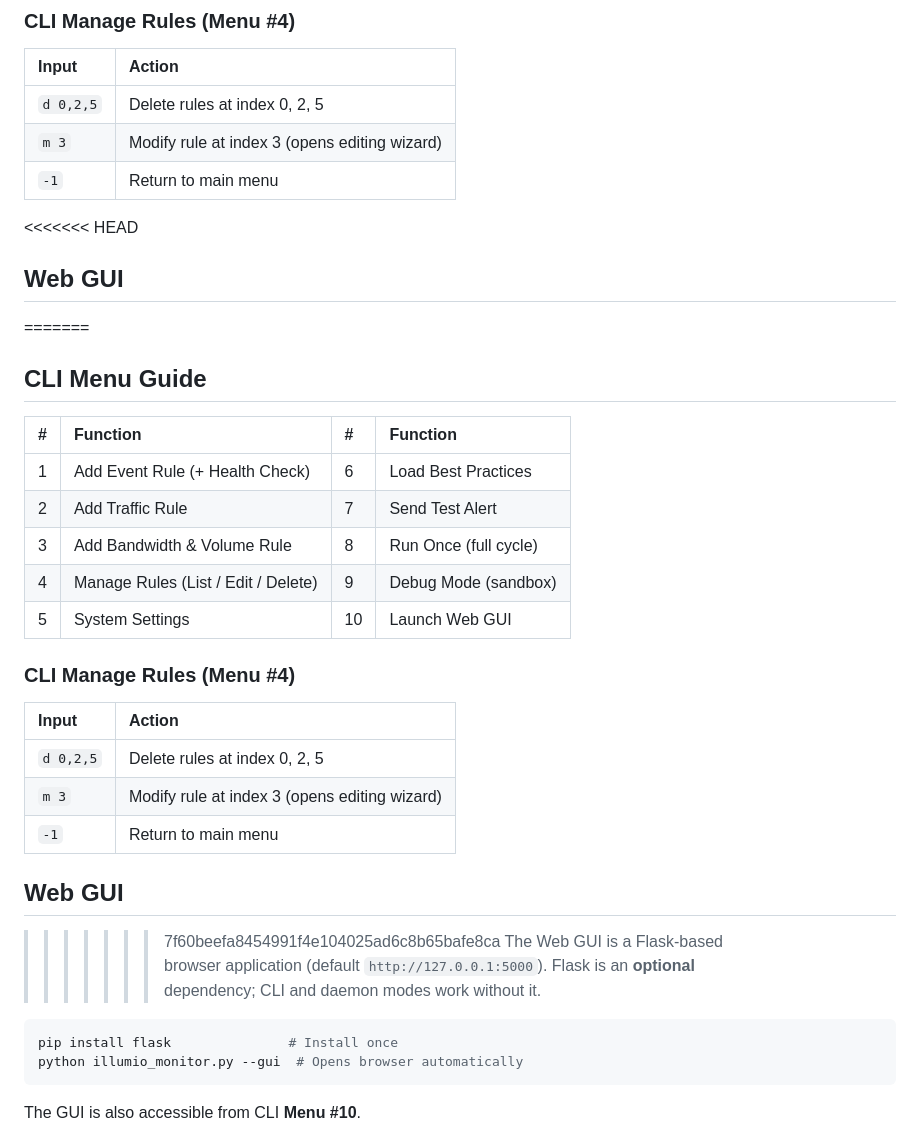
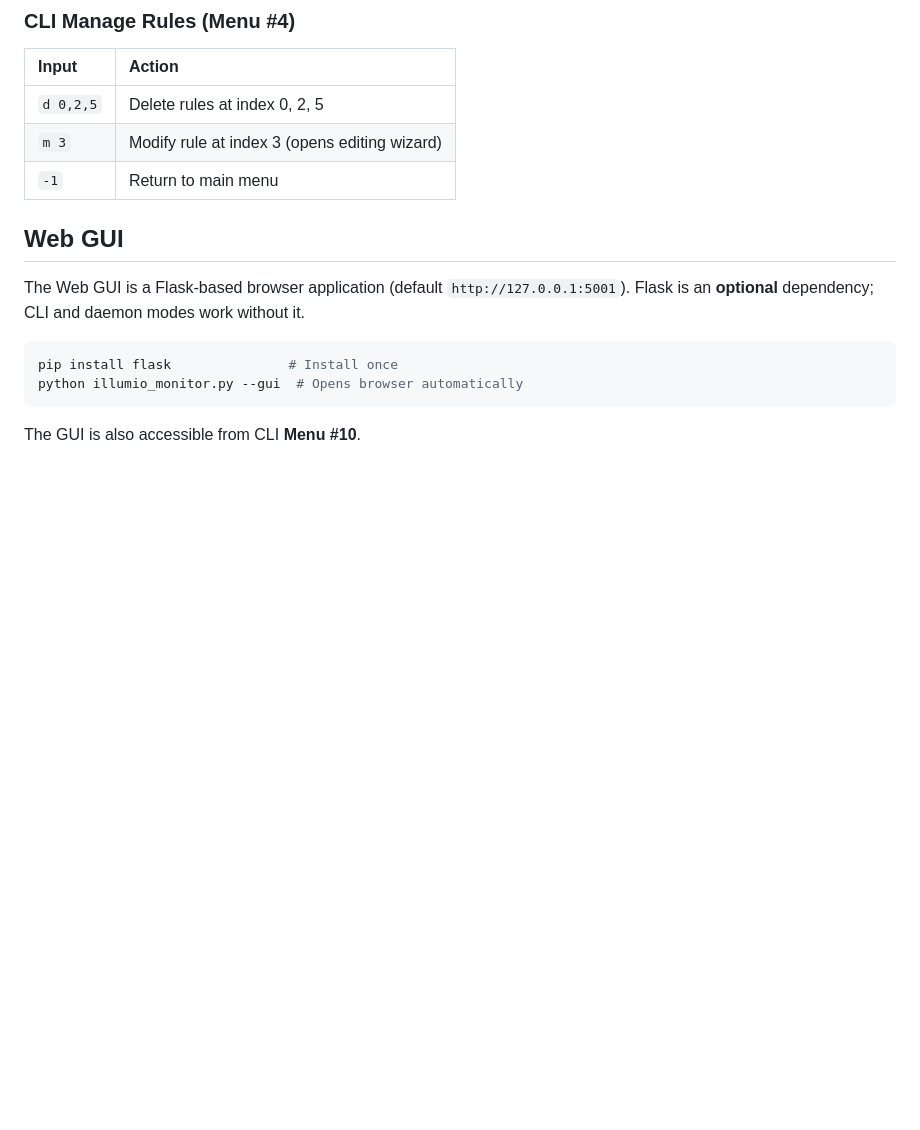
Before and after one commit to harry10148/illumio_monitor, a Markdown page: README.md, the part around one of its changes. Rendered like a GitHub page; blank space fills up the shorter version.

Commit message:
docs: update README documentation.

````diff
--- a/README.md
+++ b/README.md
@@ -72,32 +72,9 @@ API: https://pce.lab.local:8443 | Rules: 7
 | `m 3` | Modify rule at index 3 (opens editing wizard) |
 | `-1` | Return to main menu |
 
-<<<<<<< HEAD
 ## Web GUI
 
-=======
-## CLI Menu Guide
-
-| # | Function | # | Function |
-|:--|:---|:--|:---|
-| 1 | Add Event Rule (+ Health Check) | 6 | Load Best Practices |
-| 2 | Add Traffic Rule | 7 | Send Test Alert |
-| 3 | Add Bandwidth & Volume Rule | 8 | Run Once (full cycle) |
-| 4 | Manage Rules (List / Edit / Delete) | 9 | Debug Mode (sandbox) |
-| 5 | System Settings | 10 | Launch Web GUI |
-
-### CLI Manage Rules (Menu #4)
-
-| Input | Action |
-|:---|:---|
-| `d 0,2,5` | Delete rules at index 0, 2, 5 |
-| `m 3` | Modify rule at index 3 (opens editing wizard) |
-| `-1` | Return to main menu |
-
-## Web GUI
-
->>>>>>> 7f60beefa8454991f4e104025ad6c8b65bafe8ca
-The Web GUI is a Flask-based browser application (default `http://127.0.0.1:5000`). Flask is an **optional** dependency; CLI and daemon modes work without it.
+The Web GUI is a Flask-based browser application (default `http://127.0.0.1:5001`). Flask is an **optional** dependency; CLI and daemon modes work without it.
 
 ```bash
 pip install flask               # Install once
````
Also changed, not shown: other parts of README.md (+1 -20 lines).
